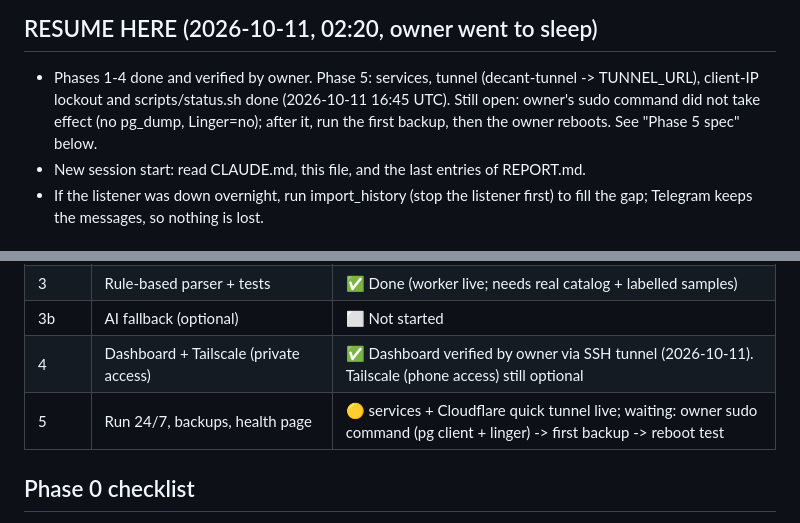
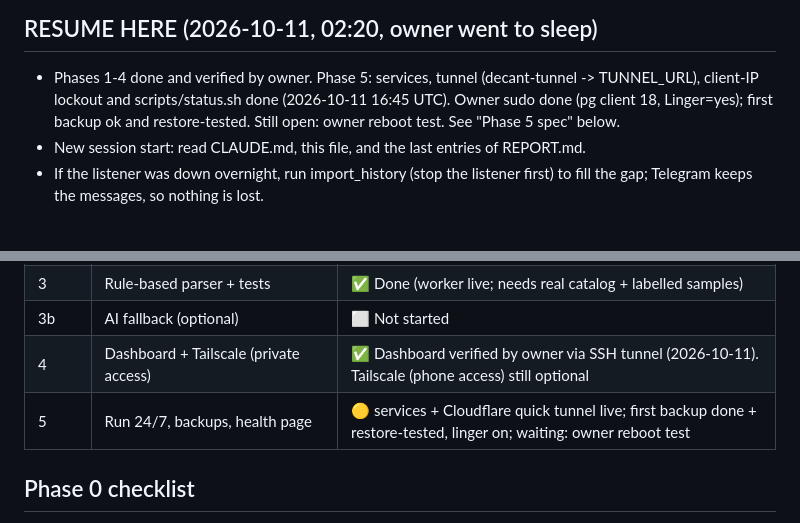
Before and after one commit to kaungkyaw3124/decant-inbox, a Markdown page: PLAN.md, 2 parts joined by grey strips. Rendered like a GitHub page.

```diff
--- a/PLAN.md
+++ b/PLAN.md
@@ -5,8 +5,8 @@ Read CLAUDE.md first. This file tracks where we are.
 ## RESUME HERE (2026-10-11, 02:20, owner went to sleep)
 - Phases 1-4 done and verified by owner. Phase 5: services, tunnel (decant-tunnel ->
   TUNNEL_URL), client-IP lockout and scripts/status.sh done (2026-10-11 16:45 UTC).
-  Still open: owner's sudo command did not take effect (no pg_dump, Linger=no); after it,
-  run the first backup, then the owner reboots. See "Phase 5 spec" below.
+  Owner sudo done (pg client 18, Linger=yes); first backup ok and restore-tested.
+  Still open: owner reboot test. See "Phase 5 spec" below.
 - New session start: read CLAUDE.md, this file, and the last entries of REPORT.md.
 - If the listener was down overnight, run import_history (stop the listener first)
   to fill the gap; Telegram keeps the messages, so nothing is lost.
@@ -20,7 +20,7 @@ Read CLAUDE.md first. This file tracks where we are.
 | 3 | Rule-based parser + tests | ✅ Done (worker live; needs real catalog + labelled samples) |
 | 3b | AI fallback (optional) | ⬜ Not started |
 | 4 | Dashboard + Tailscale (private access) | ✅ Dashboard verified by owner via SSH tunnel (2026-10-11). Tailscale (phone access) still optional |
-| 5 | Run 24/7, backups, health page | 🟡 services + Cloudflare quick tunnel live; waiting: owner sudo command (pg client + linger) -> first backup -> reboot test |
+| 5 | Run 24/7, backups, health page | 🟡 services + Cloudflare quick tunnel live; first backup done + restore-tested, linger on; waiting: owner reboot test |
 
 ## Phase 0 checklist
 - [x] Step 0: rollback safety net scripts in ~/hardening/
```
Also changed, not shown: REPORT.md (+11 -0 lines).
